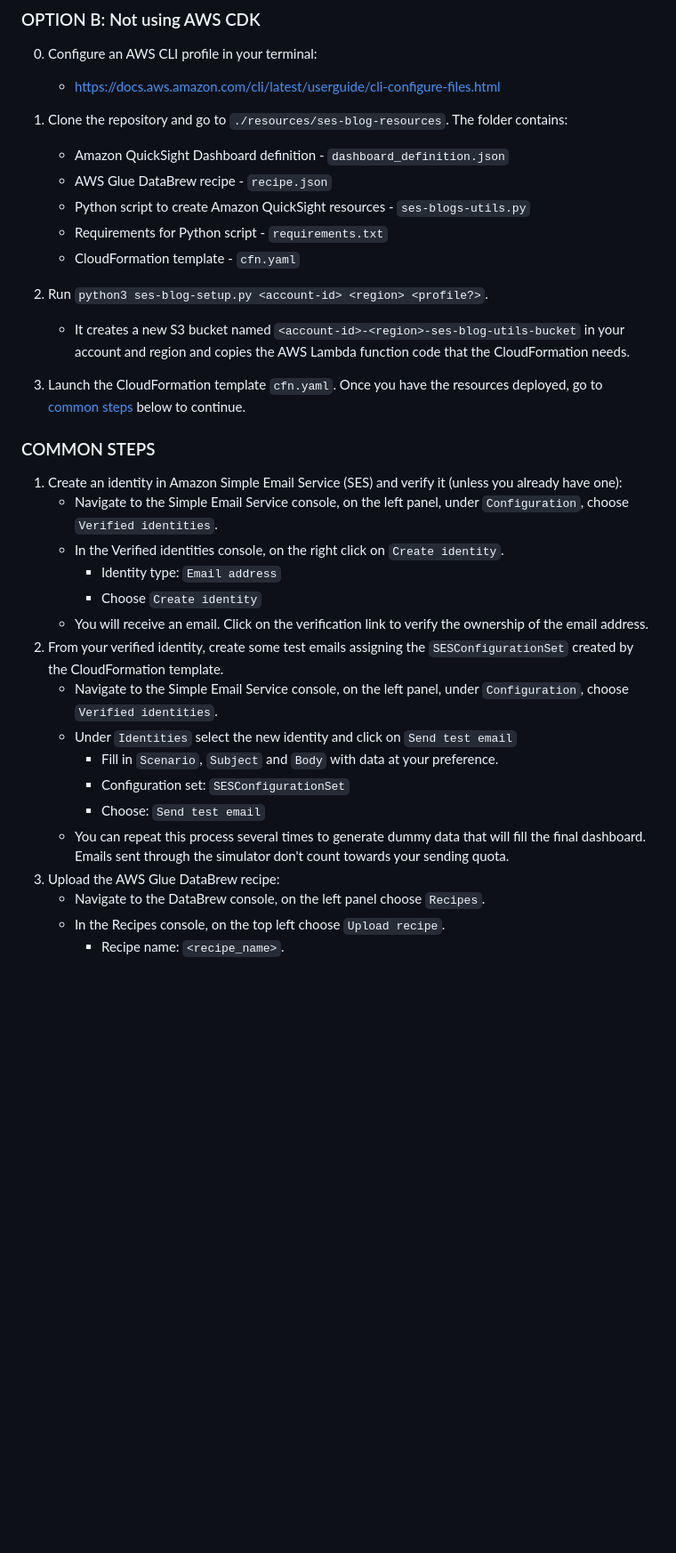
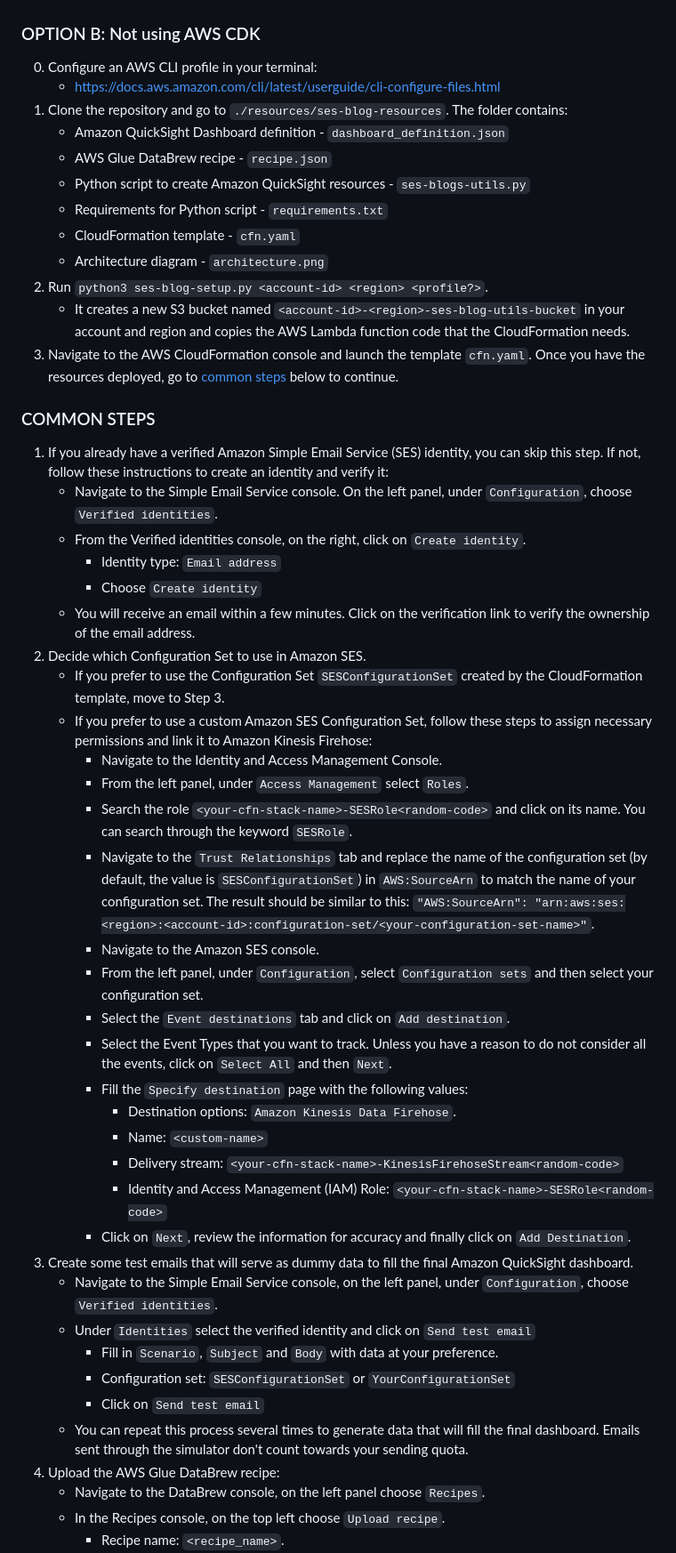
Before and after one commit to aws-samples/amazon-ses-event-data-dashboard-analysis, a Markdown page: README.md, the part around one of its changes. Shown at 89% size. Rendered like a GitHub page; blank space fills up the shorter version.

```diff
--- a/README.md
+++ b/README.md
@@ -49,32 +65,49 @@ If you don't have an Amazon QuickSight account yet, you can follow the instructi
 
 0. Configure an AWS CLI profile in your terminal:
     - https://docs.aws.amazon.com/cli/latest/userguide/cli-configure-files.html
-
 1. Clone the repository and go to `./resources/ses-blog-resources`. The folder contains:
     - Amazon QuickSight Dashboard definition - `dashboard_definition.json`
     - AWS Glue DataBrew recipe - `recipe.json`
     - Python script to create Amazon QuickSight resources - `ses-blogs-utils.py`
     - Requirements for Python script - `requirements.txt`
     - CloudFormation template - `cfn.yaml`
+    - Architecture diagram - `architecture.png`
 2. Run `python3 ses-blog-setup.py <account-id> <region> <profile?>`.
     - It creates a new S3 bucket named `<account-id>-<region>-ses-blog-utils-bucket` in your account and region and copies the AWS Lambda function code that the CloudFormation needs.
-3. Launch the CloudFormation template `cfn.yaml`. Once you have the resources deployed, go to [common steps](#common-steps) below to continue.
+3. Navigate to the AWS CloudFormation console and launch the template `cfn.yaml`. Once you have the resources deployed, go to [common steps](#common-steps) below to continue.
 
 ### COMMON STEPS
-1. Create an identity in Amazon Simple Email Service (SES) and verify it (unless you already have one):
-    - Navigate to the Simple Email Service console, on the left panel, under `Configuration`, choose `Verified identities`.
-    - In the Verified identities console, on the right click on `Create identity`.
+1. If you already have a verified Amazon Simple Email Service (SES) identity, you can skip this step. If not, follow these instructions to create an identity and verify it:
+    - Navigate to the Simple Email Service console. On the left panel, under `Configuration`, choose `Verified identities`.
+    - From the Verified identities console, on the right, click on `Create identity`.
         - Identity type: `Email address`
         - Choose `Create identity`
-    - You will receive an email. Click on the verification link to verify the ownership of the email address.
-2. From your verified identity, create some test emails assigning the `SESConfigurationSet` created by the CloudFormation template.
+    - You will receive an email within a few minutes. Click on the verification link to verify the ownership of the email address.
+2. Decide which Configuration Set to use in Amazon SES.
+    - If you prefer to use the Configuration Set `SESConfigurationSet` created by the CloudFormation template, move to Step 3.
+    - If you prefer to use a custom Amazon SES Configuration Set, follow these steps to assign necessary permissions and link it to Amazon Kinesis Firehose:
+        - Navigate to the Identity and Access Management Console.
+        - From the left panel, under `Access Management` select `Roles`.
+        - Search the role `<your-cfn-stack-name>-SESRole<random-code>` and click on its name. You can search through the keyword `SESRole`.
+        - Navigate to the `Trust Relationships` tab and replace the name of the configuration set (by default, the value is `SESConfigurationSet`) in `AWS:SourceArn` to match the name of your configuration set. The result should be similar to this: `"AWS:SourceArn": "arn:aws:ses:<region>:<account-id>:configuration-set/<your-configuration-set-name>"`.
+        - Navigate to the Amazon SES console.
+        - From the left panel, under `Configuration`, select `Configuration sets` and then select your configuration set.
+        - Select the `Event destinations` tab and click on `Add destination`.
+        - Select the Event Types that you want to track. Unless you have a reason to do not consider all the events, click on `Select All` and then `Next`.
+        - Fill the `Specify destination` page with the following values:
+            - Destination options: `Amazon Kinesis Data Firehose`.
+            - Name: `<custom-name>`
+            - Delivery stream: `<your-cfn-stack-name>-KinesisFirehoseStream<random-code>`
+            - Identity and Access Management (IAM) Role: `<your-cfn-stack-name>-SESRole<random-code>`
+        - Click on `Next`, review the information for accuracy and finally click on `Add Destination`.
+3. Create some test emails that will serve as dummy data to fill the final Amazon QuickSight dashboard.
     - Navigate to the Simple Email Service console, on the left panel, under `Configuration`, choose `Verified identities`.
-    - Under `Identities` select the new identity and click on `Send test email`
+    - Under `Identities` select the verified identity and click on `Send test email`
         - Fill in `Scenario`, `Subject` and `Body` with data at your preference.
-        - Configuration set: `SESConfigurationSet`
-        - Choose: `Send test email`
-    - You can repeat this process several times to generate dummy data that will fill the final dashboard. Emails sent through the simulator don't count towards your sending quota.
-3. Upload the AWS Glue DataBrew recipe:
+        - Configuration set: `SESConfigurationSet` or `YourConfigurationSet`
+        - Click on `Send test email`
+    - You can repeat this process several times to generate data that will fill the final dashboard. Emails sent through the simulator don't count towards your sending quota.
+4. Upload the AWS Glue DataBrew recipe:
     - Navigate to the DataBrew console, on the left panel choose `Recipes`.
     - In the Recipes console, on the top left choose `Upload recipe`.
         - Recipe name: `<recipe_name>`.
```
Also changed, not shown: other parts of README.md (+36 -18 lines), resources/ses-blog-resources/architecture.png (added), 4 other files.
